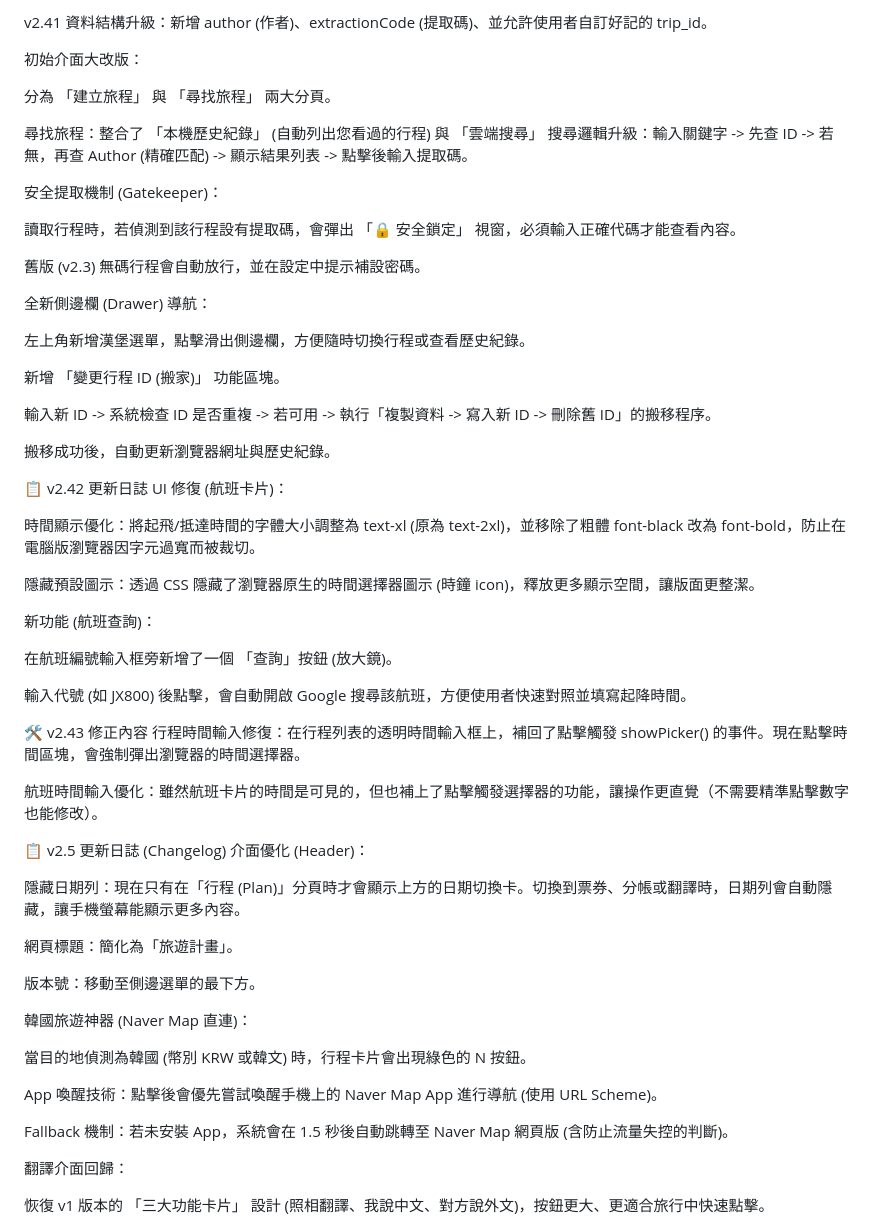
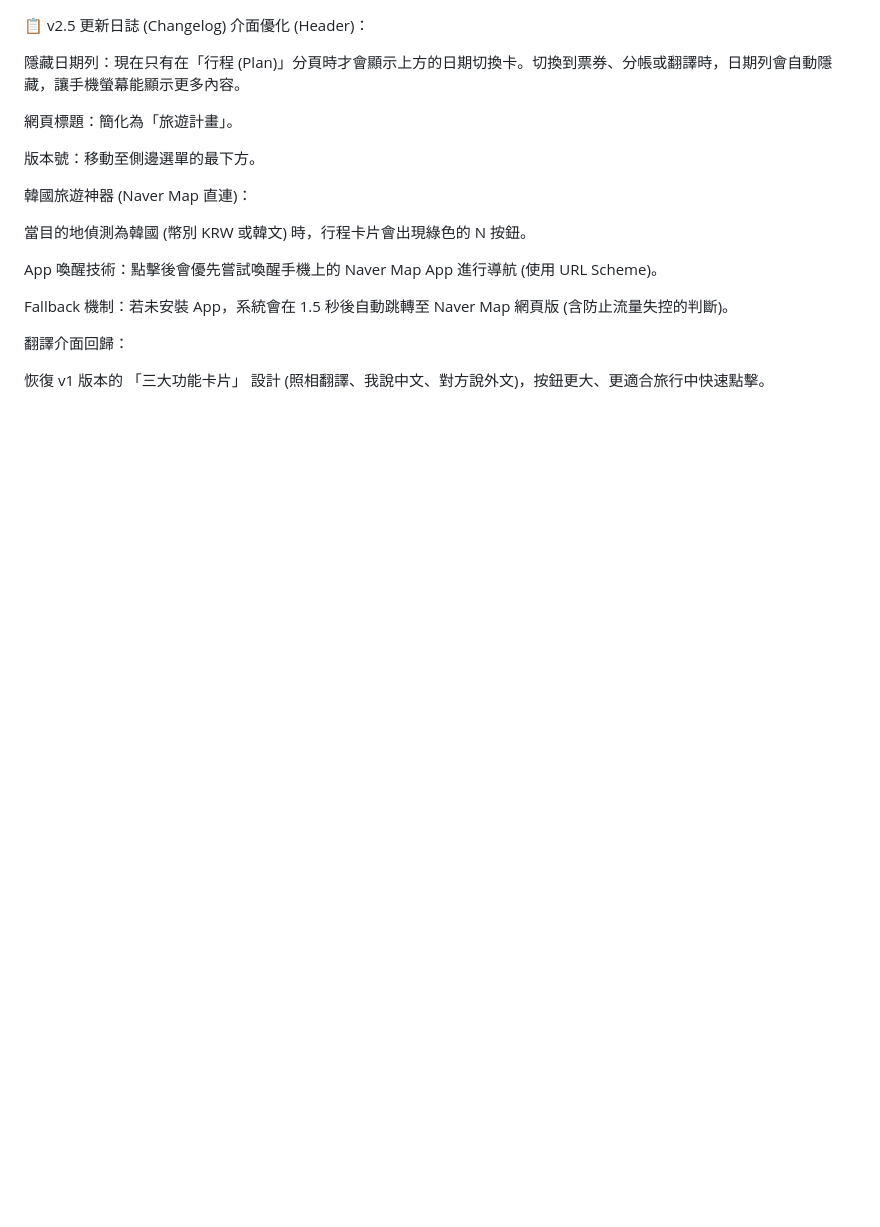
Before and after one commit to fdhbh/MytravelAPP, a Markdown page: README.md, the part around one of its changes. Drawn GitHub-style; blank space fills up the shorter version.

```diff
--- a/README.md
+++ b/README.md
@@ -1,47 +1,3 @@
-v2.41
-資料結構升級：新增 author (作者)、extractionCode (提取碼)、並允許使用者自訂好記的 trip_id。
-
-初始介面大改版：
-
-分為 「建立旅程」 與 「尋找旅程」 兩大分頁。
-
-尋找旅程：整合了 「本機歷史紀錄」 (自動列出您看過的行程) 與 「雲端搜尋」
-搜尋邏輯升級：輸入關鍵字 -> 先查 ID -> 若無，再查 Author (精確匹配) -> 顯示結果列表 -> 點擊後輸入提取碼。
-
-安全提取機制 (Gatekeeper)：
-
-讀取行程時，若偵測到該行程設有提取碼，會彈出 「🔒 安全鎖定」 視窗，必須輸入正確代碼才能查看內容。
-
-舊版 (v2.3) 無碼行程會自動放行，並在設定中提示補設密碼。
-
-全新側邊欄 (Drawer) 導航：
-
-左上角新增漢堡選單，點擊滑出側邊欄，方便隨時切換行程或查看歷史紀錄。
-
-新增 「變更行程 ID (搬家)」 功能區塊。
-
-輸入新 ID -> 系統檢查 ID 是否重複 -> 若可用 -> 執行「複製資料 -> 寫入新 ID -> 刪除舊 ID」的搬移程序。
-
-搬移成功後，自動更新瀏覽器網址與歷史紀錄。
-
-📋 v2.42 更新日誌
-UI 修復 (航班卡片)：
-
-時間顯示優化：將起飛/抵達時間的字體大小調整為 text-xl (原為 text-2xl)，並移除了粗體 font-black 改為 font-bold，防止在電腦版瀏覽器因字元過寬而被裁切。
-
-隱藏預設圖示：透過 CSS 隱藏了瀏覽器原生的時間選擇器圖示 (時鐘 icon)，釋放更多顯示空間，讓版面更整潔。
-
-新功能 (航班查詢)：
-
-在航班編號輸入框旁新增了一個 「查詢」按鈕 (放大鏡)。
-
-輸入代號 (如 JX800) 後點擊，會自動開啟 Google 搜尋該航班，方便使用者快速對照並填寫起降時間。
-
-🛠️ v2.43 修正內容
-行程時間輸入修復：在行程列表的透明時間輸入框上，補回了點擊觸發 showPicker() 的事件。現在點擊時間區塊，會強制彈出瀏覽器的時間選擇器。
-
-航班時間輸入優化：雖然航班卡片的時間是可見的，但也補上了點擊觸發選擇器的功能，讓操作更直覺（不需要精準點擊數字也能修改）。
-
 📋 v2.5 更新日誌 (Changelog)
 介面優化 (Header)：
 
```
Also changed, not shown: other parts of README.md (+24 -0 lines).
